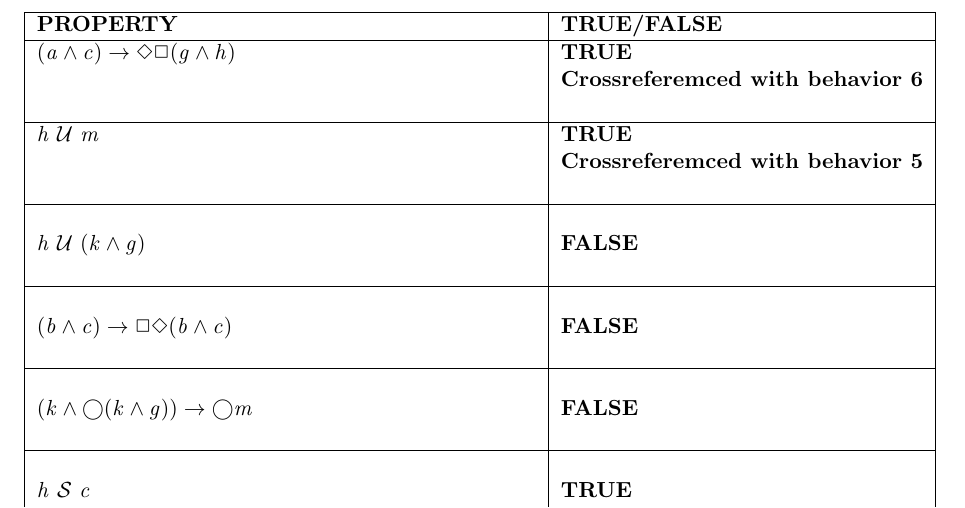
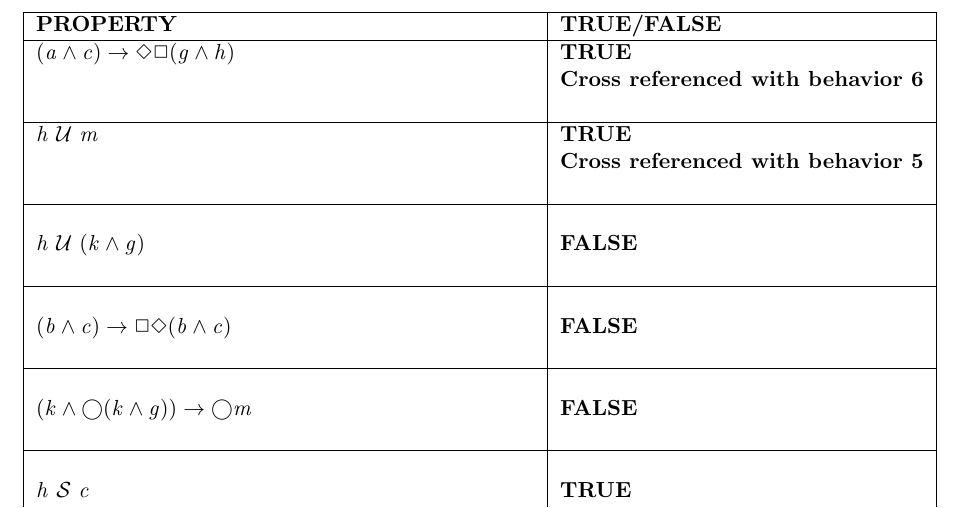
Before and after one commit to Cyberunner23/SOEN331, a LaTeX problem sheet (Assignment #3/LTL-template.tex): part of page 4 of 8, cut so that both start at the same text. Compiled offline with pdfLaTeX.

Commit message:
Fix typo Q1-3

```diff
--- a/Assignment #3/LTL-template.tex
+++ b/Assignment #3/LTL-template.tex
@@ -74,7 +74,7 @@ model where the expression holds. When true, cross reference your particular mod
 
 $(a \wedge c) \rightarrow \Diamond \Box (g \wedge h)$
  &\textbf{TRUE}\\
- &\textbf{Crossreferemced with behavior 6}\\
+ &\textbf{Cross referenced with behavior 6}\\
 &\\
 
 \hline
@@ -83,7 +83,7 @@ $(a \wedge c) \rightarrow \Diamond \Box (g \wedge h)$
 
 $h ~\mathcal{U}~ m$
  &\textbf{TRUE}\\
- &\textbf{Crossreferemced with behavior 5}\\
+ &\textbf{Cross referenced with behavior 5}\\
 &\\
 
 \hline
@@ -117,7 +117,7 @@ $(k \wedge \bigcirc (k \wedge g)) \rightarrow \bigcirc m$
 
 $ h ~\mathcal{S}~ c$
  &\textbf{TRUE}\\
- &\textbf{Crossreferemced with behavior 6}\\
+ &\textbf{Cross referenced with behavior 6}\\
 &\\
 
 \hline
```
Also changed, not shown: Assignment #3/LTL-template.tex (8 more changed lines).
